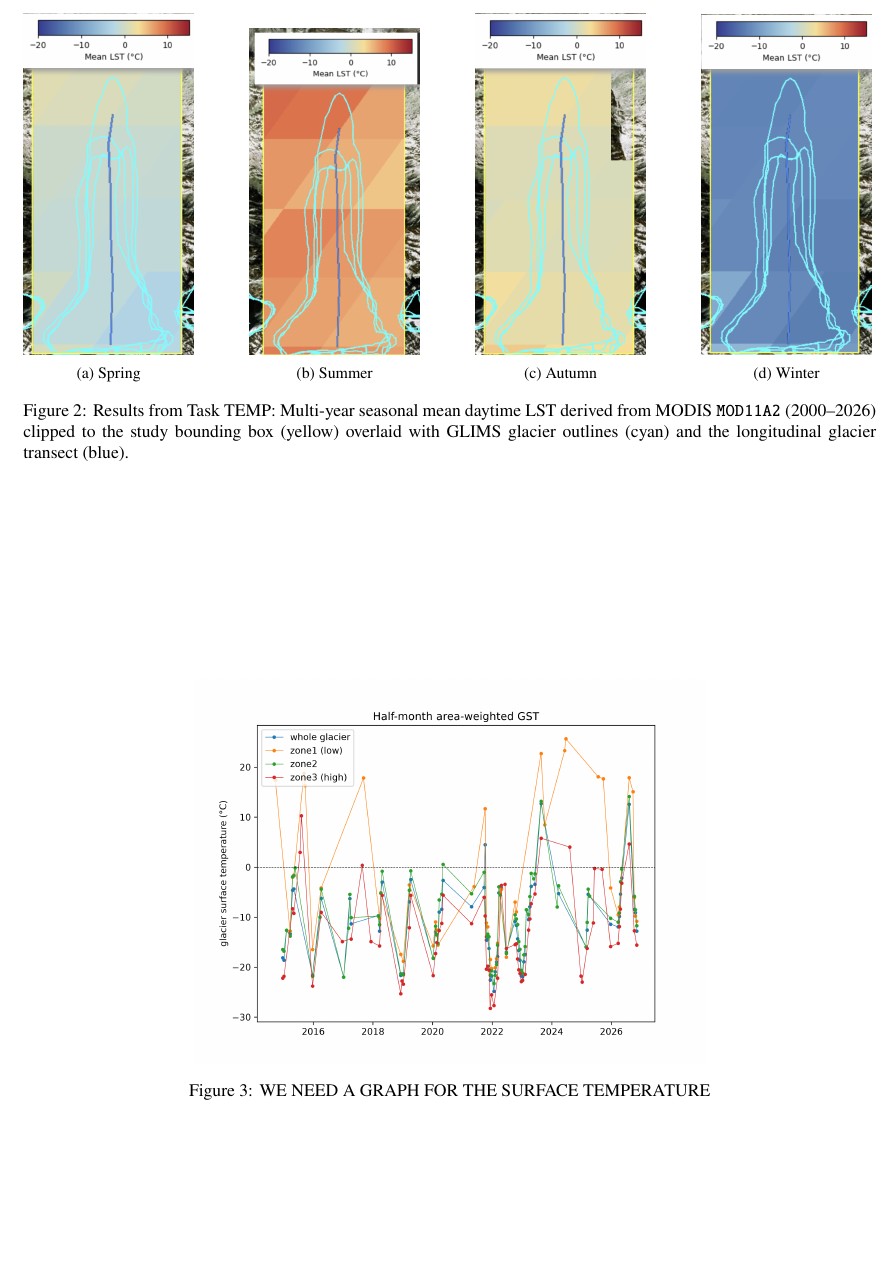
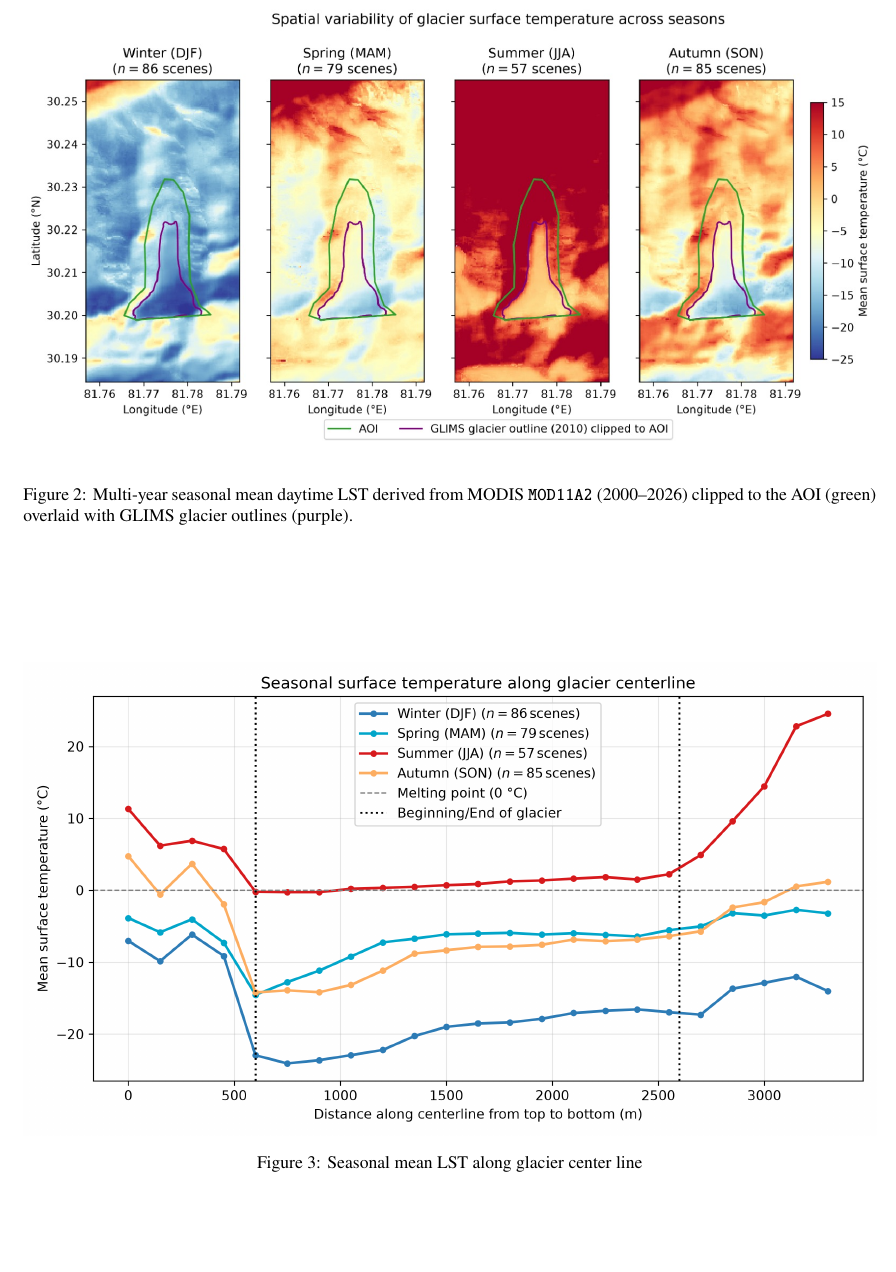
Before and after one commit to jgnnfw/EO_Cryosphere, a LaTeX document (main.tex): part of page 3 of 5, cut at the place of the change. Compiled offline with pdfLaTeX.

Commit message:
Updates from Overleaf

```diff
--- a/main.tex
+++ b/main.tex
@@ -76,37 +76,16 @@ Seasonal mean daytime Land Surface Temperature (LST) across the bounding box exh
 
 \begin{figure}[htbp!]
     \centering
-    \begin{subfigure}[b]{0.2\textwidth}
-        \includegraphics[width=\textwidth]{Figures/glacier temp spring.png}
-        \caption{Spring}
-        \label{fig:GEE-Map NDSI}
-    \end{subfigure}
+    \includegraphics[width=1\textwidth]{results/gst_line/lst_spatial_fig2.jpeg}
     \hfill
-    \begin{subfigure}[b]{0.2\textwidth}
-        \includegraphics[width=\textwidth]{Figures/glacier temp summer.png}
-        \caption{Summer}
-        \label{fig:Snow / ice coverage graph}
-    \end{subfigure}
-    \hfill
-    \begin{subfigure}[b]{0.2\textwidth}
-        \includegraphics[width=\textwidth]{Figures/glacier temp autumm.png}
-        \caption{Autumn}
-        \label{fig:GEE-Map NDSI}
-    \end{subfigure}
-    \hfill
-    \begin{subfigure}[b]{0.2\textwidth}
-        \includegraphics[width=\textwidth]{Figures/glacier temp winter.png}
-        \caption{Winter}
-        \label{fig:GEE-Map NDSI}
-    \end{subfigure}
-    \hfill
-    \caption{Results from Task TEMP: Multi-year seasonal mean daytime LST derived from MODIS \texttt{MOD11A2} (2000--2026) clipped to the study bounding box (yellow) overlaid with GLIMS glacier outlines (cyan) and the longitudinal glacier transect (blue).}
+    \caption{Multi-year seasonal mean daytime LST derived from MODIS \texttt{MOD11A2} (2000--2026) clipped to the AOI (green) overlaid with GLIMS glacier outlines (purple).}
+    \label{fig:gee_result}
 \end{figure}
 
 \begin{figure}[htbp!]
     \centering
-    \includegraphics[width=0.6\textwidth]{results/gst_series/gst_noerr.png}
-    \caption{{WE NEED A GRAPH FOR THE SURFACE TEMPERATURE}}
+    \includegraphics[width=1\textwidth]{results/gst_line/lst_profile_fig.png}
+    \caption{Seasonal mean LST along glacier center line}
     \label{fig:gee_result}
 \end{figure}
 
```
Also changed, not shown: results/gst_line/lst_spatial_fig2.jpeg (added).
